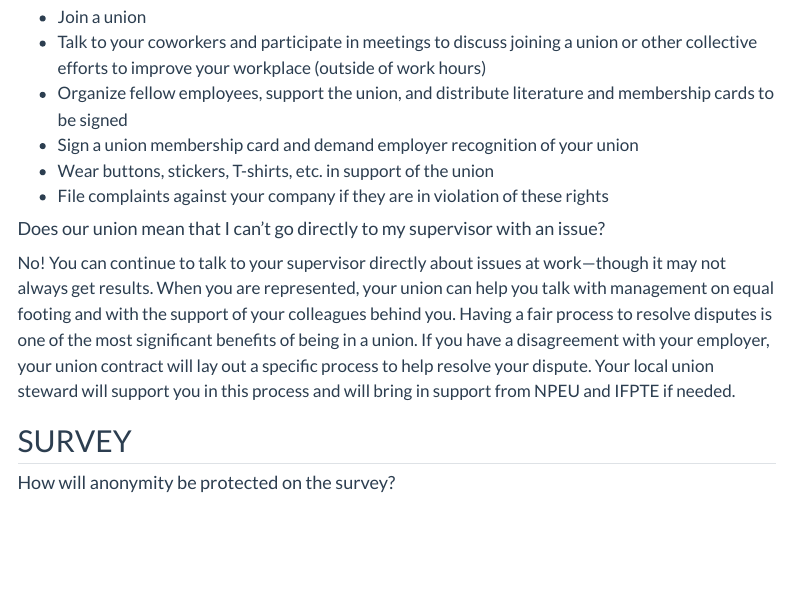
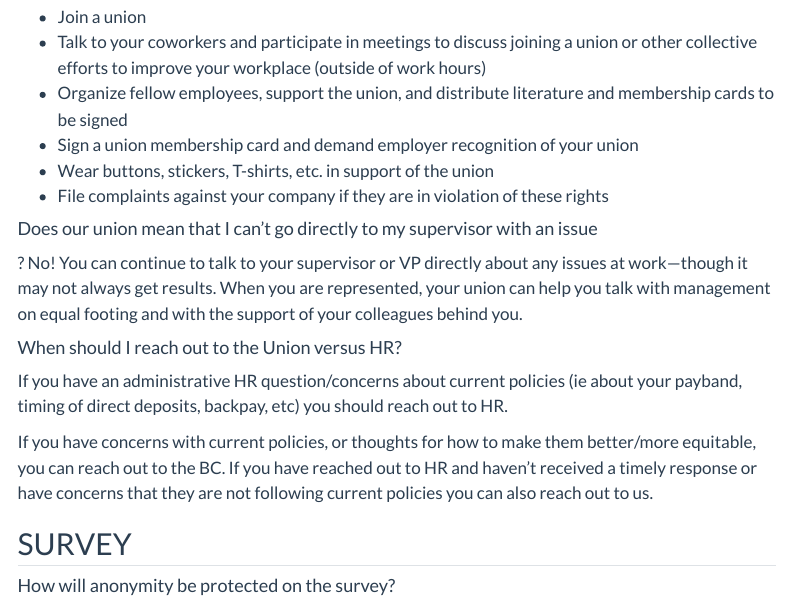
Before and after one commit to UrbanUnion/urban_union_website, a Quarto document (faq.qmd): the page in a window 1100 px wide, from 4880 px down. Rendered offline with R 4.5, knitr and Pandoc in place of Quarto, with nearby package versions; menus at the side of the page are left out.

Commit message:
Update contact info, add FAQ

```diff
--- a/faq.qmd
+++ b/faq.qmd
@@ -131,8 +131,16 @@ Joining together with your coworkers to organize a union is a fundamental right
 -   Wear buttons, stickers, T-shirts, etc. in support of the union
 -   File complaints against your company if they are in violation of these rights
 
-#### Does our union mean that I can't go directly to my supervisor with an issue?
-No! You can continue to talk to your supervisor directly about issues at work---though it may not always get results. When you are represented, your union can help you talk with management on equal footing and with the support of your colleagues behind you. Having a fair process to resolve disputes is one of the most significant benefits of being in a union. If you have a disagreement with your employer, your union contract will lay out a specific process to help resolve your dispute. Your local union steward will support you in this process and will bring in support from NPEU and IFPTE if needed.
+#### Does our union mean that I can't go directly to my supervisor with an issue
+?
+No! You can continue to talk to your supervisor or VP directly about any issues at work---though it may not always get results. When you are represented, your union can help you talk with management on equal footing and with the support of your colleagues behind you.
+
+
+#### When should I reach out to the Union versus HR?
+
+If you have an administrative HR question/concerns about current policies (ie about your payband, timing of direct deposits, backpay, etc) you should reach out to HR.
+
+If you have concerns with current policies, or thoughts for how to make them better/more equitable, you can reach out to the BC. If you have reached out to HR and haven't received a timely response or have concerns that they are not following current policies you can also reach out to us.
 
 
 ## SURVEY
```
Also changed, not shown: about.qmd (+1 -0 lines), .quarto/crossref/about.qmd/about.html.json, .quarto/crossref/contact.qmd/contact.html.json, .quarto/crossref/index.qmd/index.html.json, .quarto/idx/about.qmd.json, .quarto/idx/contact.qmd.json, .quarto/idx/index.qmd.json, docs/search.json, 8 other files.
